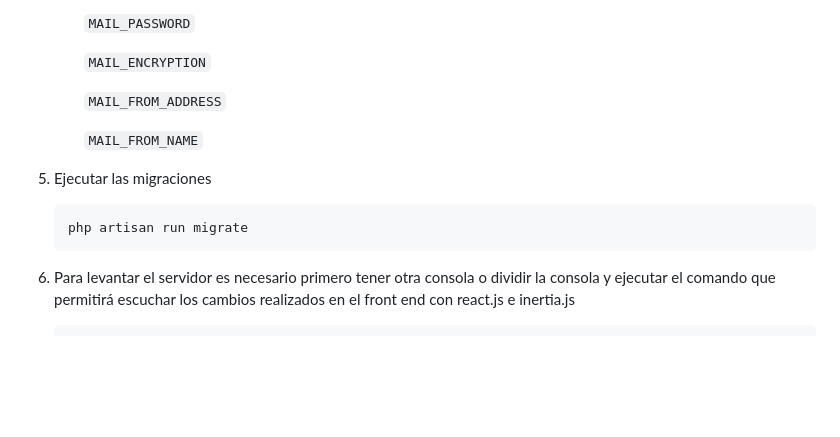
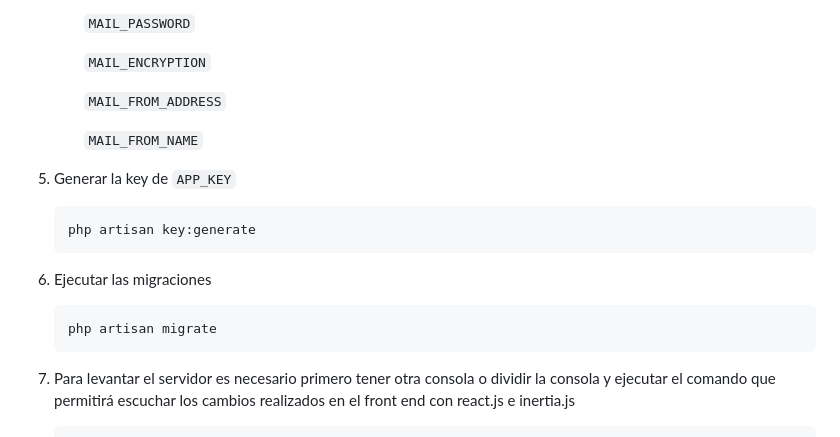
Before and after one commit to AngeloOZ/prueba-tecnica-blubear, a Markdown page: README.md, the part around the change. Rendered like a GitHub page; blank space fills up the shorter version.

````diff
--- a/README.md
+++ b/README.md
@@ -84,9 +84,14 @@ Para la ejecución de este proyecto es necesario tener:
 
         `MAIL_FROM_NAME`
 
+1. Generar la key de `APP_KEY`
+    ```bash
+    php artisan key:generate
+    ```
+
 1. Ejecutar las migraciones
     ```bash
-    php artisan run migrate
+    php artisan migrate
     ```
 1. Para levantar el servidor es necesario primero tener otra consola o dividir la consola y ejecutar el comando que permitirá escuchar los cambios realizados en el front end con react.js e inertia.js
 
````
